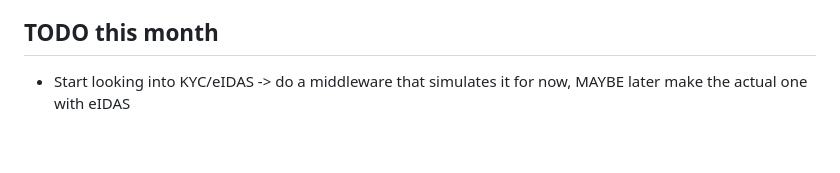
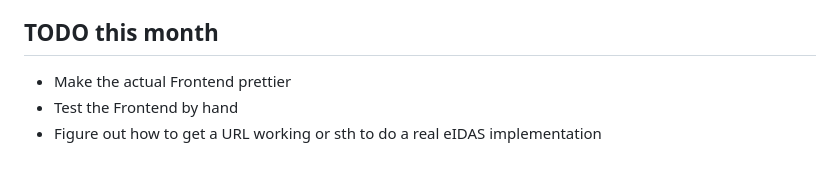
Before and after one commit to DiogoAMRodrigues/TSS, a Markdown page: README.md, the part around the change. Drawn GitHub-style.

Commit message:
README upate

```diff
--- a/README.md
+++ b/README.md
@@ -270,4 +270,6 @@ Set `VITE_DEBUG=true` in `frontend/.env` and open the browser console (F12) to s
 - [ ] July - Dissertation writeup
 
 ## TODO this month
-- Start looking into KYC/eIDAS -> do a middleware that simulates it for now, MAYBE later make the actual one with eIDAS
+- Make the actual Frontend prettier
+- Test the Frontend by hand
+- Figure out how to get a URL working or sth to do a real eIDAS implementation
```
